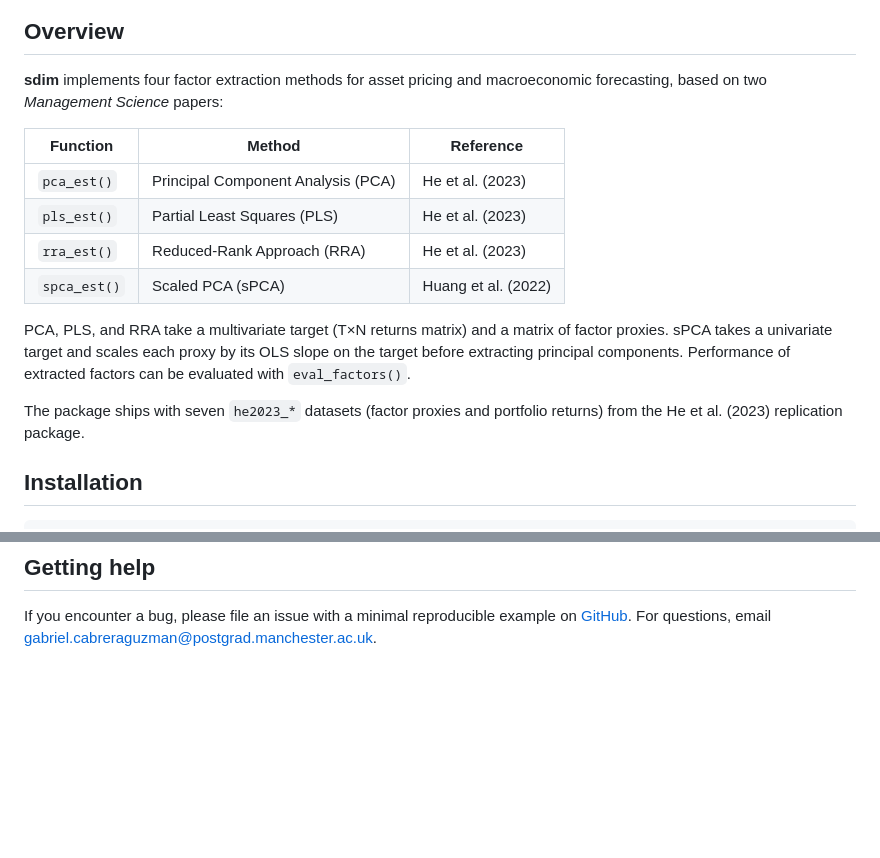
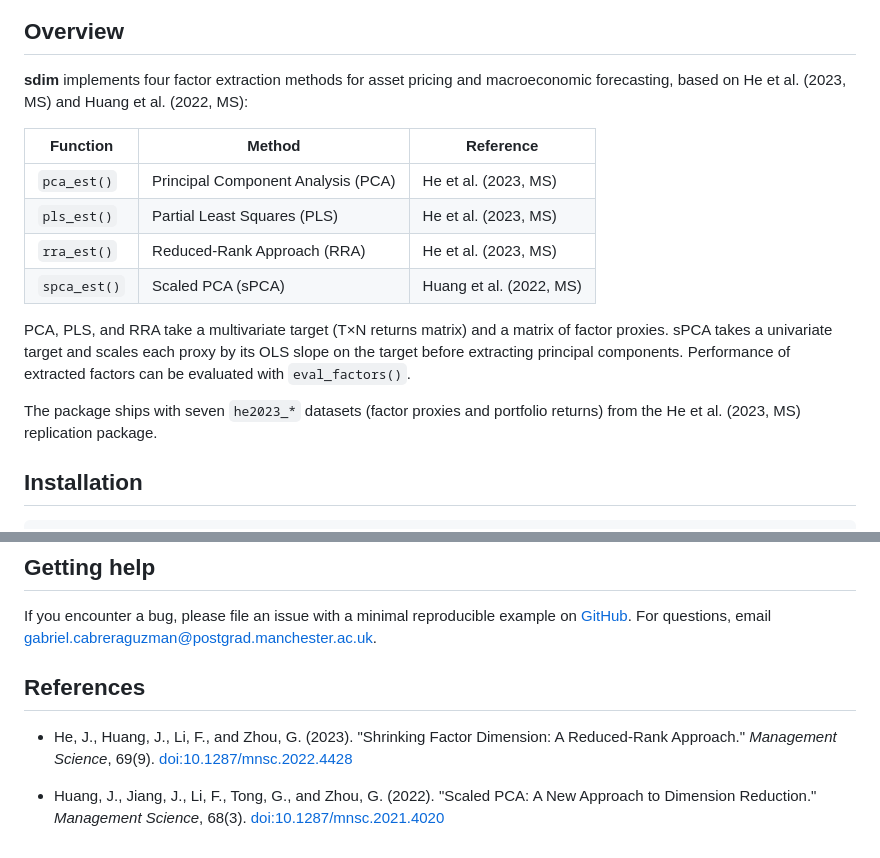
Before and after one commit to GabboCg/sdim, a Markdown page: R/README.md, 2 parts joined by grey strips. Rendered like a GitHub page; blank space fills up the shorter version.

Commit message:
README added

```diff
--- a/R/README.md
+++ b/R/README.md
@@ -5,18 +8,18 @@
 
 ## Overview
 
-**sdim** implements four factor extraction methods for asset pricing and macroeconomic forecasting, based on two *Management Science* papers:
+**sdim** implements four factor extraction methods for asset pricing and macroeconomic forecasting, based on He et al. (2023, MS) and Huang et al. (2022, MS):
 
 | Function | Method | Reference |
 |---|---|---|
-| `pca_est()` | Principal Component Analysis (PCA) | He et al. (2023) |
-| `pls_est()` | Partial Least Squares (PLS) | He et al. (2023) |
-| `rra_est()` | Reduced-Rank Approach (RRA) | He et al. (2023) |
-| `spca_est()` | Scaled PCA (sPCA) | Huang et al. (2022) |
+| `pca_est()` | Principal Component Analysis (PCA) | He et al. (2023, MS) |
+| `pls_est()` | Partial Least Squares (PLS) | He et al. (2023, MS) |
+| `rra_est()` | Reduced-Rank Approach (RRA) | He et al. (2023, MS) |
+| `spca_est()` | Scaled PCA (sPCA) | Huang et al. (2022, MS) |
 
 PCA, PLS, and RRA take a multivariate target (T×N returns matrix) and a matrix of factor proxies. sPCA takes a univariate target and scales each proxy by its OLS slope on the target before extracting principal components. Performance of extracted factors can be evaluated with `eval_factors()`.
 
-The package ships with seven `he2023_*` datasets (factor proxies and portfolio returns) from the He et al. (2023) replication package.
+The package ships with seven `he2023_*` datasets (factor proxies and portfolio returns) from the He et al. (2023, MS) replication package.
 
 ## Installation
 
@@ -101,3 +104,9 @@ round(total_r2, 2)
 ## Getting help
 
 If you encounter a bug, please file an issue with a minimal reproducible example on [GitHub](https://github.com/GabboCg/sdim/issues). For questions, email gabriel.cabreraguzman@postgrad.manchester.ac.uk.
+
+## References
+
+- He, J., Huang, J., Li, F., and Zhou, G. (2023). "Shrinking Factor Dimension: A Reduced-Rank Approach." *Management Science*, 69(9). [doi:10.1287/mnsc.2022.4428](https://doi.org/10.1287/mnsc.2022.4428)
+
+- Huang, J., Jiang, J., Li, F., Tong, G., and Zhou, G. (2022). "Scaled PCA: A New Approach to Dimension Reduction." *Management Science*, 68(3). [doi:10.1287/mnsc.2021.4020](https://doi.org/10.1287/mnsc.2021.4020)
```
Also changed, not shown: other parts of R/README.md (+4 -1 lines).
